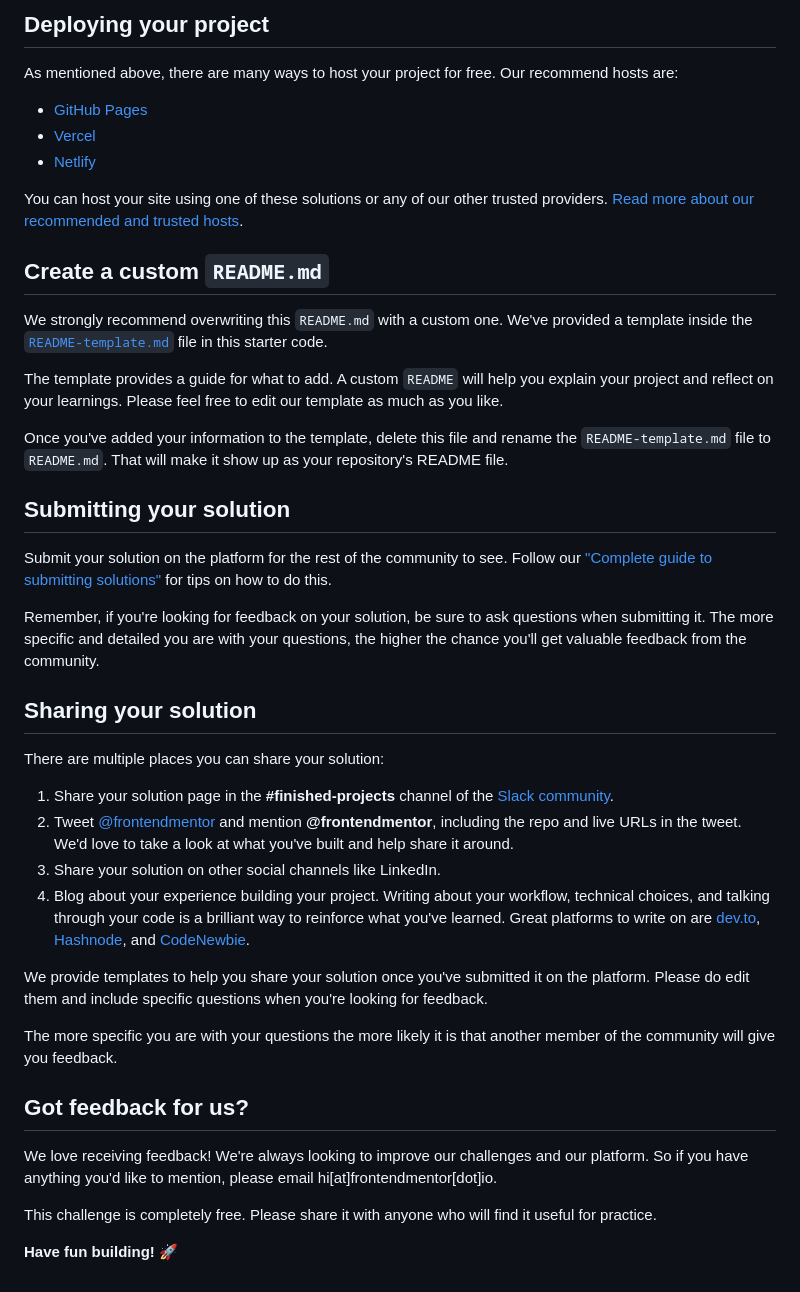
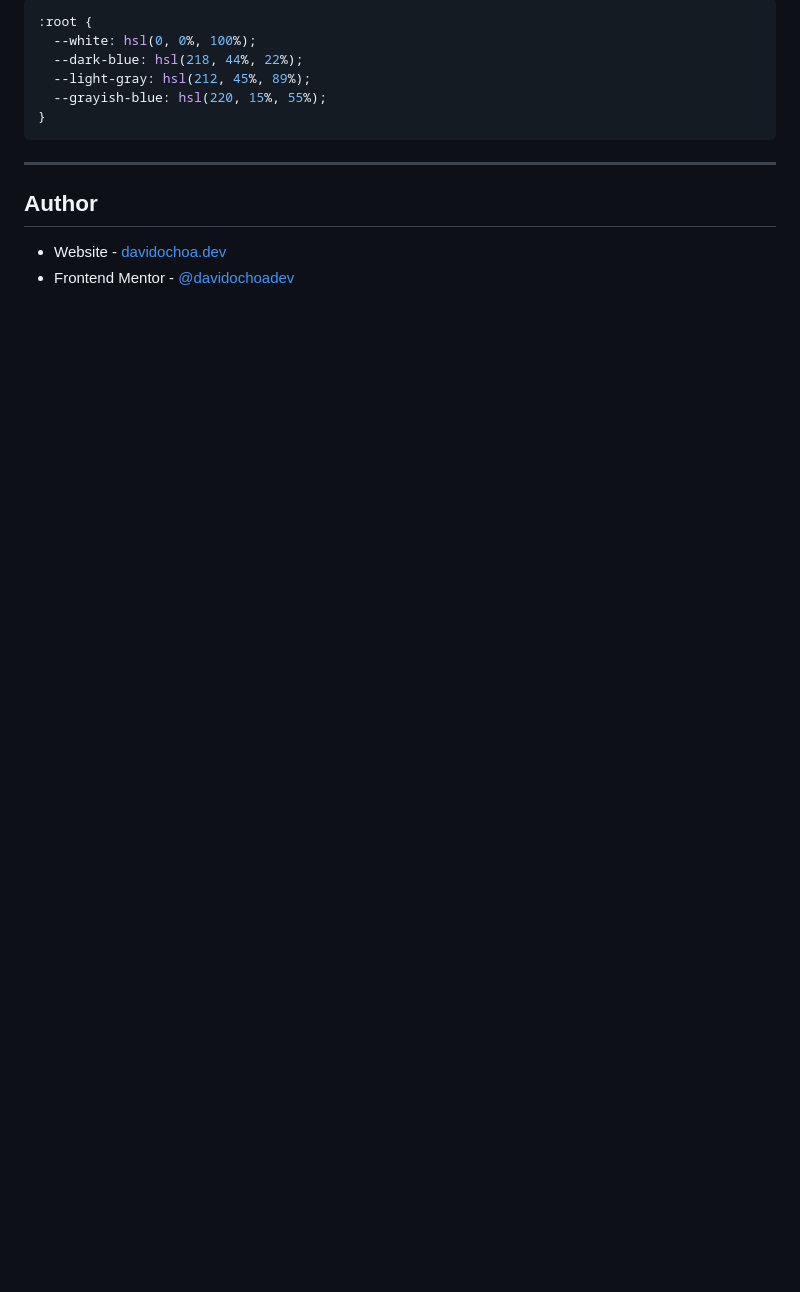
Before and after one commit to davidochoadev/qr-code-component-main, a Markdown page: README.md, the part around the change printed below. Drawn GitHub-style; blank space fills up the shorter version.

````diff
--- a/README.md
+++ b/README.md
@@ -43,45 +48,15 @@ Feel free to use any workflow that you feel comfortable with. Below is a suggest
 
-## Deploying your project
+```css
+:root {
+  --white: hsl(0, 0%, 100%);
+  --dark-blue: hsl(218, 44%, 22%);
+  --light-gray: hsl(212, 45%, 89%);
+  --grayish-blue: hsl(220, 15%, 55%);
+}
+```
 
-As mentioned above, there are many ways to host your project for free. Our recommend hosts are:
+---
+## Author
 
-- [GitHub Pages](https://pages.github.com/)
-- [Vercel](https://vercel.com/)
-- [Netlify](https://www.netlify.com/)
-
-You can host your site using one of these solutions or any of our other trusted providers. [Read more about our recommended and trusted hosts](https://medium.com/frontend-mentor/frontend-mentor-trusted-hosting-providers-bf000dfebe).
-
-## Create a custom `README.md`
-
-We strongly recommend overwriting this `README.md` with a custom one. We've provided a template inside the [`README-template.md`](./README-template.md) file in this starter code.
-
-The template provides a guide for what to add. A custom `README` will help you explain your project and reflect on your learnings. Please feel free to edit our template as much as you like.
-
-Once you've added your information to the template, delete this file and rename the `README-template.md` file to `README.md`. That will make it show up as your repository's README file.
-
-## Submitting your solution
-
-Submit your solution on the platform for the rest of the community to see. Follow our ["Complete guide to submitting solutions"](https://medium.com/frontend-mentor/a-complete-guide-to-submitting-solutions-on-frontend-mentor-ac6384162248) for tips on how to do this.
-
-Remember, if you're looking for feedback on your solution, be sure to ask questions when submitting it. The more specific and detailed you are with your questions, the higher the chance you'll get valuable feedback from the community.
-
-## Sharing your solution
-
-There are multiple places you can share your solution:
-
-1. Share your solution page in the **#finished-projects** channel of the [Slack community](https://www.frontendmentor.io/slack).
-2. Tweet [@frontendmentor](https://twitter.com/frontendmentor) and mention **@frontendmentor**, including the repo and live URLs in the tweet. We'd love to take a look at what you've built and help share it around.
-3. Share your solution on other social channels like LinkedIn.
-4. Blog about your experience building your project. Writing about your workflow, technical choices, and talking through your code is a brilliant way to reinforce what you've learned. Great platforms to write on are [dev.to](https://dev.to/), [Hashnode](https://hashnode.com/), and [CodeNewbie](https://community.codenewbie.org/).
-
-We provide templates to help you share your solution once you've submitted it on the platform. Please do edit them and include specific questions when you're looking for feedback.
-
-The more specific you are with your questions the more likely it is that another member of the community will give you feedback.
-
-## Got feedback for us?
-
-We love receiving feedback! We're always looking to improve our challenges and our platform. So if you have anything you'd like to mention, please email hi[at]frontendmentor[dot]io.
-
-This challenge is completely free. Please share it with anyone who will find it useful for practice.
-
-**Have fun building!** 🚀
+- Website - [davidochoa.dev](https://davidochoa.fly.dev)
+- Frontend Mentor - [@davidochoadev](https://www.frontendmentor.io/profile/davidochoadev)
````
Also changed, not shown: other parts of README.md (+29 -24 lines), README-template.md (deleted, +0 -103 lines).
